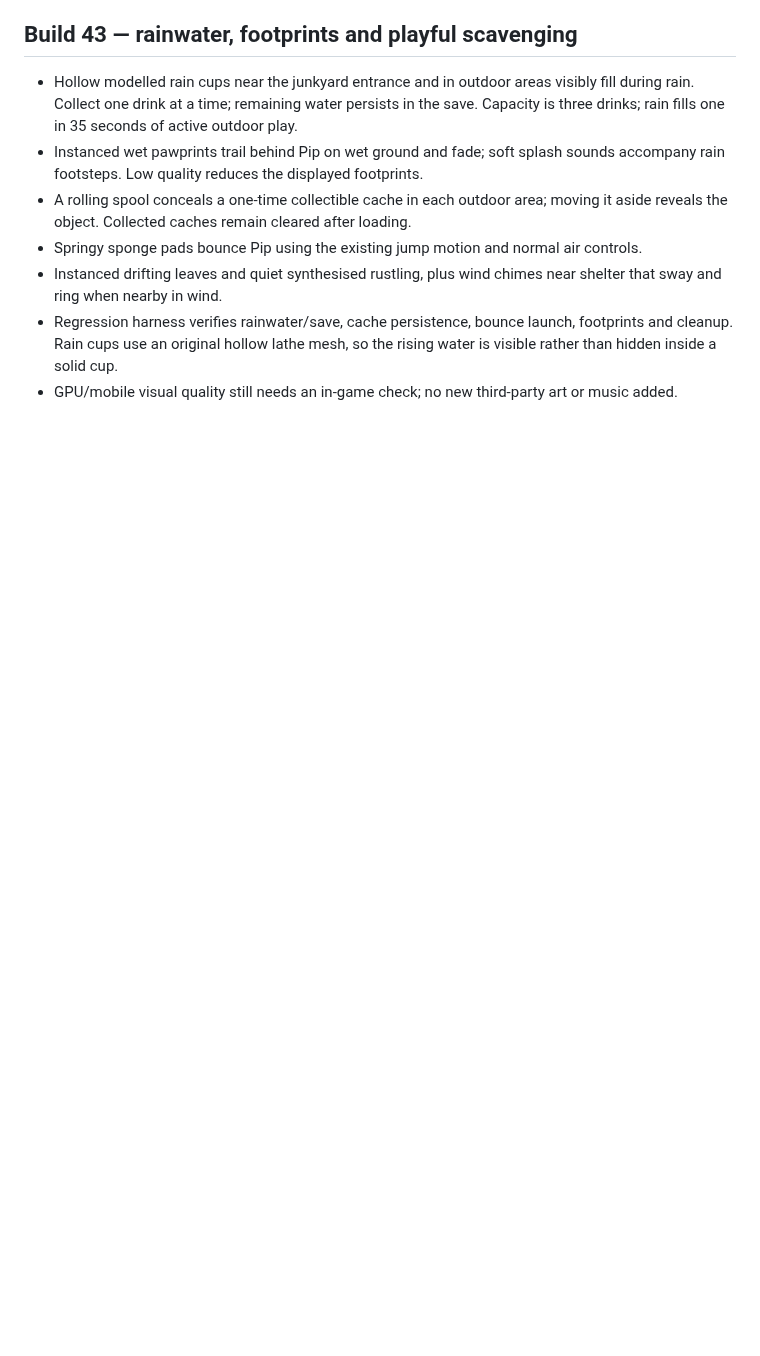
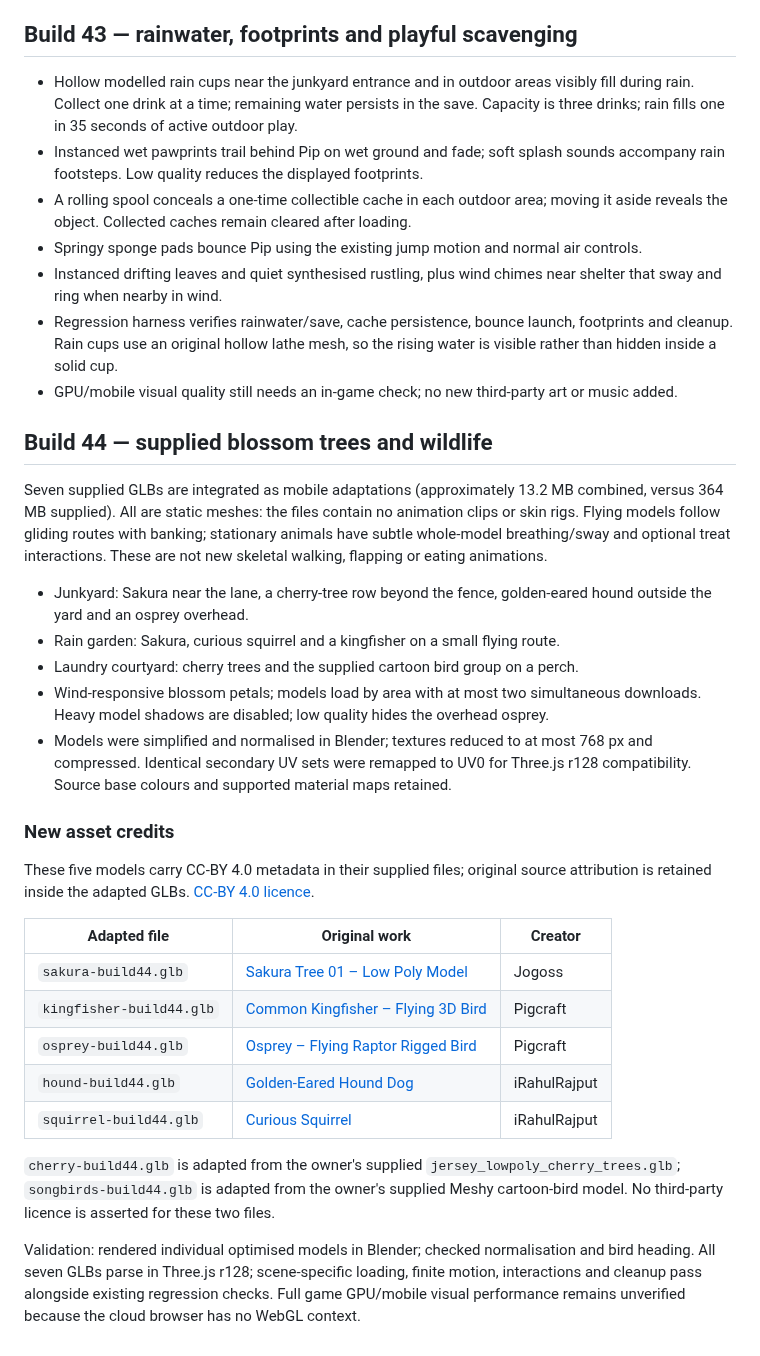
Before and after one commit to shenoply/Gabagool, a Markdown page: README.md, the part around the change. Drawn GitHub-style; blank space fills up the shorter version.

Commit message:
Build 44: supplied blossom trees and wildlife, mobile adaptations

```diff
--- a/README.md
+++ b/README.md
@@ -196,3 +196,29 @@ Validation: JS syntax; real Three r128 assets/geometry with a renderer stub and
 - Instanced drifting leaves and quiet synthesised rustling, plus wind chimes near shelter that sway and ring when nearby in wind.
 - Regression harness verifies rainwater/save, cache persistence, bounce launch, footprints and cleanup. Rain cups use an original hollow lathe mesh, so the rising water is visible rather than hidden inside a solid cup.
 - GPU/mobile visual quality still needs an in-game check; no new third-party art or music added.
+
+## Build 44 — supplied blossom trees and wildlife
+
+Seven supplied GLBs are integrated as mobile adaptations (approximately 13.2 MB combined, versus 364 MB supplied). All are static meshes: the files contain no animation clips or skin rigs. Flying models follow gliding routes with banking; stationary animals have subtle whole-model breathing/sway and optional treat interactions. These are not new skeletal walking, flapping or eating animations.
+
+- Junkyard: Sakura near the lane, a cherry-tree row beyond the fence, golden-eared hound outside the yard and an osprey overhead.
+- Rain garden: Sakura, curious squirrel and a kingfisher on a small flying route.
+- Laundry courtyard: cherry trees and the supplied cartoon bird group on a perch.
+- Wind-responsive blossom petals; models load by area with at most two simultaneous downloads. Heavy model shadows are disabled; low quality hides the overhead osprey.
+- Models were simplified and normalised in Blender; textures reduced to at most 768 px and compressed. Identical secondary UV sets were remapped to UV0 for Three.js r128 compatibility. Source base colours and supported material maps retained.
+
+### New asset credits
+
+These five models carry CC-BY 4.0 metadata in their supplied files; original source attribution is retained inside the adapted GLBs. [CC-BY 4.0 licence](https://creativecommons.org/licenses/by/4.0/).
+
+| Adapted file | Original work | Creator |
+|---|---|---|
+| `sakura-build44.glb` | [Sakura Tree 01 – Low Poly Model](https://sketchfab.com/3d-models/sakura-tree-01-low-poly-model-147ae7d0d332456a99ec6195e9b0cd4f) | Jogoss |
+| `kingfisher-build44.glb` | [Common Kingfisher – Flying 3D Bird](https://sketchfab.com/3d-models/common-kingfisher-flying-3d-bird-44ef45b642164284af3fe15837f0b7c6) | Pigcraft |
+| `osprey-build44.glb` | [Osprey – Flying Raptor Rigged Bird](https://sketchfab.com/3d-models/osprey-flying-raptor-rigged-bird-9e65ce0542a24ea388e81e3e6e9c9054) | Pigcraft |
+| `hound-build44.glb` | [Golden-Eared Hound Dog](https://sketchfab.com/3d-models/golden-eared-hound-dog-3d-model-free-8269f0b38a04400cad281b48696674ab) | iRahulRajput |
+| `squirrel-build44.glb` | [Curious Squirrel](https://sketchfab.com/3d-models/curious-squirrel-0b5e2372910c4bd18e5c2fe2f1ee0b4c) | iRahulRajput |
+
+`cherry-build44.glb` is adapted from the owner's supplied `jersey_lowpoly_cherry_trees.glb`; `songbirds-build44.glb` is adapted from the owner's supplied Meshy cartoon-bird model. No third-party licence is asserted for these two files.
+
+Validation: rendered individual optimised models in Blender; checked normalisation and bird heading. All seven GLBs parse in Three.js r128; scene-specific loading, finite motion, interactions and cleanup pass alongside existing regression checks. Full game GPU/mobile visual performance remains unverified because the cloud browser has no WebGL context.
```
